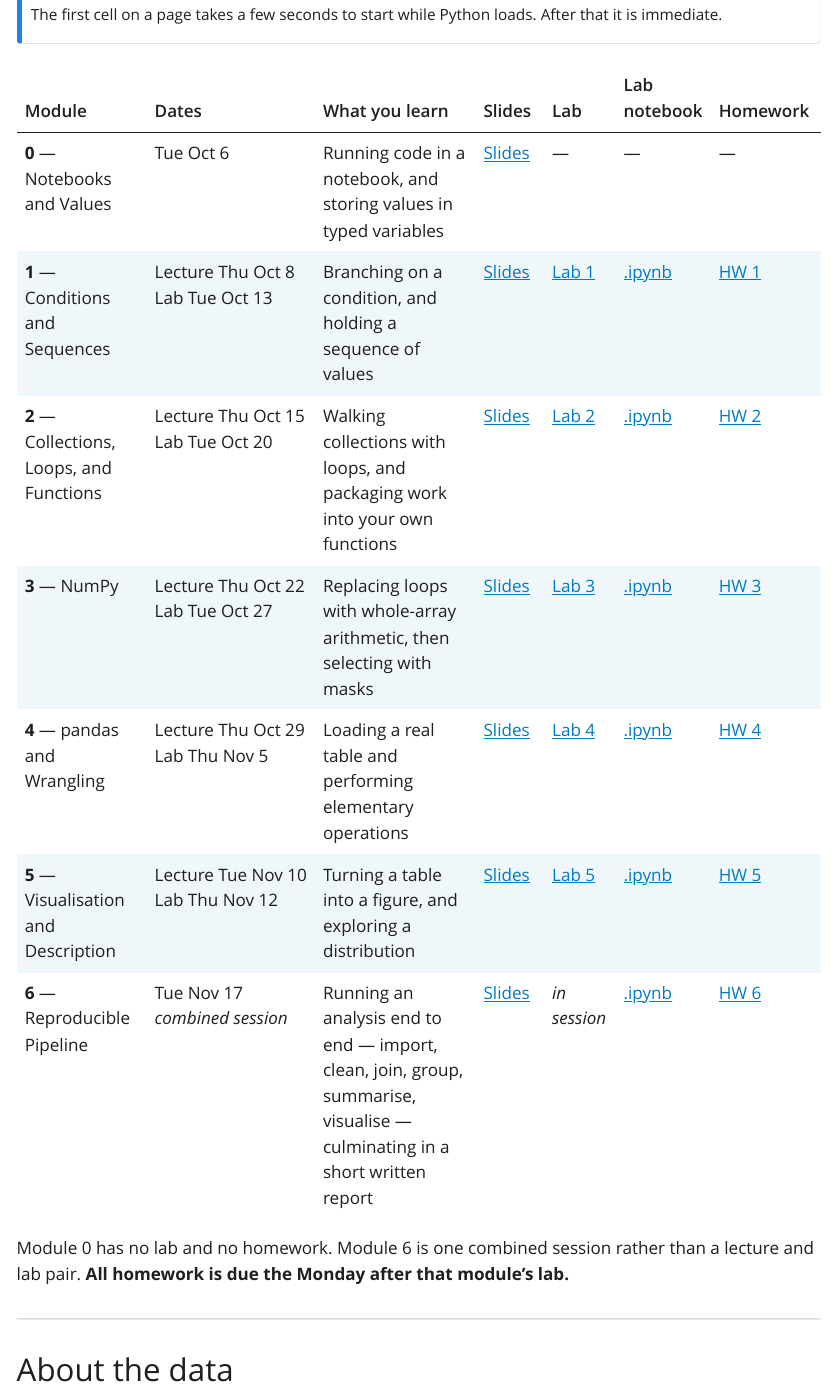
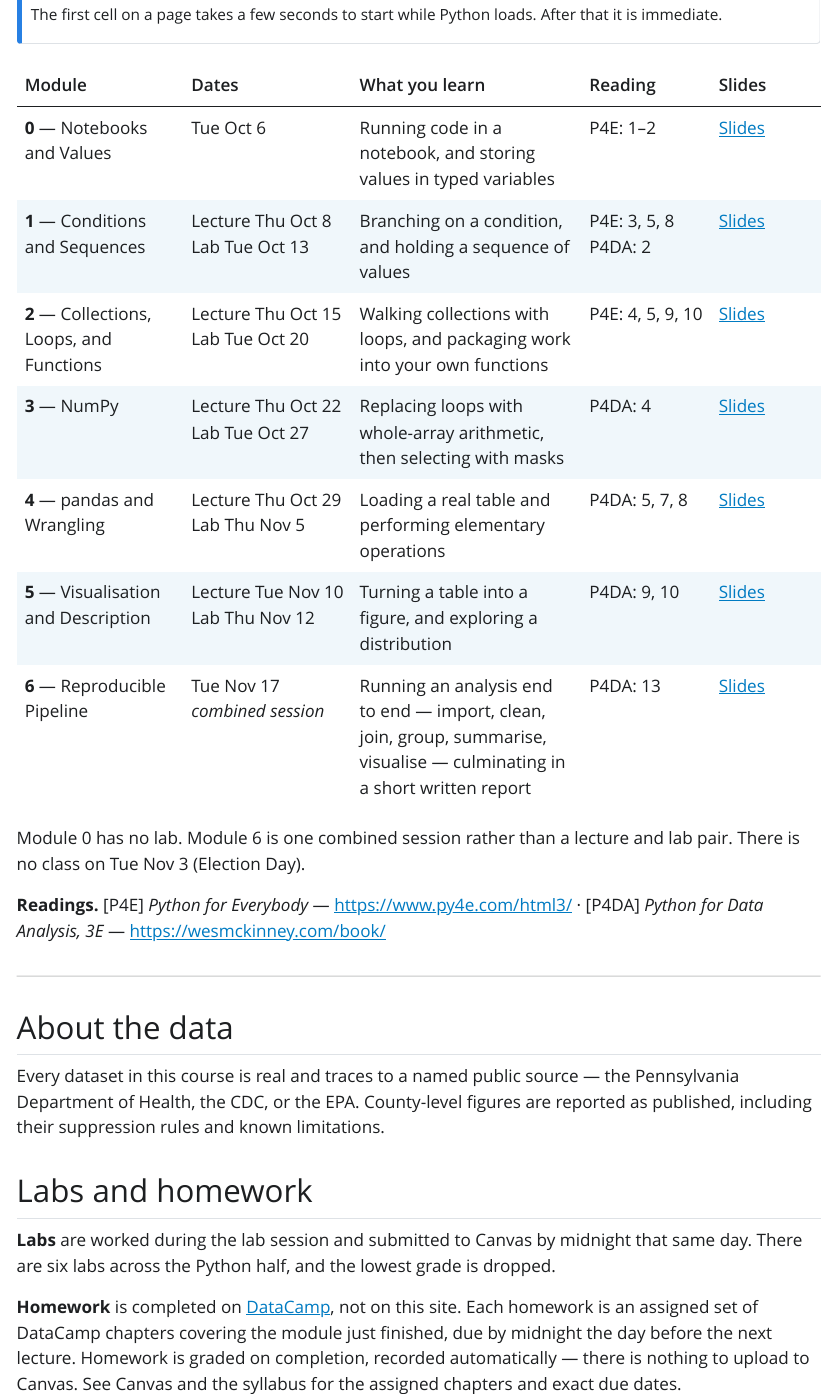
Before and after one commit to soumikp/pubhlt0411-python, a Quarto document (index.qmd): the page in a window 1100 px wide, from 380 px down. The pictures show the output file index.html that the author committed with the source, opened offline; Quarto's library style sheets are replaced by a plain one without menus.

Commit message:
dun dun dun

```diff
--- a/index.qmd
+++ b/index.qmd
@@ -21,20 +21,23 @@ The first cell on a page takes a few seconds to start while Python loads. After
 immediate.
 :::
 
-| Module | Dates | What you learn | Slides | Lab | Lab notebook | Homework |
-|:--|:--|:--|:--|:--|:--|:--|
-| **0** — Notebooks and Values | Tue&nbsp;Oct&nbsp;6 | Running code in a notebook, and storing values in typed variables | [Slides](module0/class/module0_lecture.html) | — | — | — |
-| **1** — Conditions and Sequences | Lecture&nbsp;Thu&nbsp;Oct&nbsp;8<br>Lab&nbsp;Tue&nbsp;Oct&nbsp;13 | Branching on a condition, and holding a sequence of values | [Slides](module1/class/module1_lecture.html) | [Lab 1](module1/lab/module1_lab.html) | [.ipynb](module1/lab/module1_lab.ipynb) | [HW 1](assignments/hw1_conditions_sequences.ipynb) |
-| **2** — Collections, Loops, and Functions | Lecture&nbsp;Thu&nbsp;Oct&nbsp;15<br>Lab&nbsp;Tue&nbsp;Oct&nbsp;20 | Walking collections with loops, and packaging work into your own functions | [Slides](module2/class/module2_lecture.html) | [Lab 2](module2/lab/module2_lab.html) | [.ipynb](module2/lab/module2_lab.ipynb) | [HW 2](assignments/hw2_collections_loops_functions.ipynb) |
-| **3** — NumPy | Lecture&nbsp;Thu&nbsp;Oct&nbsp;22<br>Lab&nbsp;Tue&nbsp;Oct&nbsp;27 | Replacing loops with whole-array arithmetic, then selecting with masks | [Slides](module3/class/module3_lecture.html) | [Lab 3](module3/lab/module3_lab.html) | [.ipynb](module3/lab/module3_lab.ipynb) | [HW 3](assignments/hw3_numpy.ipynb) |
-| **4** — pandas and Wrangling | Lecture&nbsp;Thu&nbsp;Oct&nbsp;29<br>Lab&nbsp;Thu&nbsp;Nov&nbsp;5 | Loading a real table and performing elementary operations | [Slides](module4/class/module4_lecture.html) | [Lab 4](module4/lab/module4_lab.html) | [.ipynb](module4/lab/module4_lab.ipynb) | [HW 4](assignments/hw4_pandas_wrangling.ipynb) |
-| **5** — Visualisation and Description | Lecture&nbsp;Tue&nbsp;Nov&nbsp;10<br>Lab&nbsp;Thu&nbsp;Nov&nbsp;12 | Turning a table into a figure, and exploring a distribution | [Slides](module5/class/module5_lecture.html) | [Lab 5](module5/lab/module5_lab.html) | [.ipynb](module5/lab/module5_lab.ipynb) | [HW 5](assignments/hw5_visualisation.ipynb) |
-| **6** — Reproducible Pipeline | Tue&nbsp;Nov&nbsp;17<br>*combined&nbsp;session* | Running an analysis end to end — import, clean, join, group, summarise, visualise — culminating in a short written report | [Slides](module6/class/module6_session.html) | *in session* | [.ipynb](module6/lab/module6_studio.ipynb) | [HW 6](assignments/hw6_reproducible_pipeline.ipynb) |
+| Module | Dates | What you learn | Reading | Slides |
+|:--|:--|:--|:--|:--|
+| **0** — Notebooks and Values | Tue&nbsp;Oct&nbsp;6 | Running code in a notebook, and storing values in typed variables | P4E:&nbsp;1–2 | [Slides](module0/class/module0_lecture.html) |
+| **1** — Conditions and Sequences | Lecture&nbsp;Thu&nbsp;Oct&nbsp;8<br>Lab&nbsp;Tue&nbsp;Oct&nbsp;13 | Branching on a condition, and holding a sequence of values | P4E:&nbsp;3,&nbsp;5,&nbsp;8<br>P4DA:&nbsp;2 | [Slides](module1/class/module1_lecture.html) |
+| **2** — Collections, Loops, and Functions | Lecture&nbsp;Thu&nbsp;Oct&nbsp;15<br>Lab&nbsp;Tue&nbsp;Oct&nbsp;20 | Walking collections with loops, and packaging work into your own functions | P4E:&nbsp;4,&nbsp;5,&nbsp;9,&nbsp;10 | [Slides](module2/class/module2_lecture.html) |
+| **3** — NumPy | Lecture&nbsp;Thu&nbsp;Oct&nbsp;22<br>Lab&nbsp;Tue&nbsp;Oct&nbsp;27 | Replacing loops with whole-array arithmetic, then selecting with masks | P4DA:&nbsp;4 | [Slides](module3/class/module3_lecture.html) |
+| **4** — pandas and Wrangling | Lecture&nbsp;Thu&nbsp;Oct&nbsp;29<br>Lab&nbsp;Thu&nbsp;Nov&nbsp;5 | Loading a real table and performing elementary operations | P4DA:&nbsp;5,&nbsp;7,&nbsp;8 | [Slides](module4/class/module4_lecture.html) |
+| **5** — Visualisation and Description | Lecture&nbsp;Tue&nbsp;Nov&nbsp;10<br>Lab&nbsp;Thu&nbsp;Nov&nbsp;12 | Turning a table into a figure, and exploring a distribution | P4DA:&nbsp;9,&nbsp;10 | [Slides](module5/class/module5_lecture.html) |
+| **6** — Reproducible Pipeline | Tue&nbsp;Nov&nbsp;17<br>*combined&nbsp;session* | Running an analysis end to end — import, clean, join, group, summarise, visualise — culminating in a short written report | P4DA:&nbsp;13 | [Slides](module6/class/module6_session.html) |
 
-: {.striped .hover tbl-colwidths="[17,15,25,9,9,11,14]"}
+: {.striped .hover tbl-colwidths="[22,17,32,14,15]"}
 
-Module 0 has no lab and no homework. Module 6 is one combined session rather than a
-lecture and lab pair. **All homework is due the Monday after that module's lab.**
+Module 0 has no lab. Module 6 is one combined session rather than a lecture and lab pair.
+There is no class on Tue Nov 3 (Election Day).
+
+**Readings.** [P4E] *Python for Everybody* — <https://www.py4e.com/html3/> ·
+[P4DA] *Python for Data Analysis, 3E* — <https://wesmckinney.com/book/>
 
 ---
 
@@ -44,7 +47,13 @@ Every dataset in this course is real and traces to a named public source — the
 Pennsylvania Department of Health, the CDC, or the EPA. County-level figures are reported
 as published, including their suppression rules and known limitations.
 
-## Submitting a lab: needs more work.
+## Labs and homework
 
-## Homework
+**Labs** are worked during the lab session and submitted to Canvas by midnight that same
+day. There are six labs across the Python half, and the lowest grade is dropped.
 
+**Homework** is completed on [DataCamp](https://www.datacamp.com), not on this site. Each
+homework is an assigned set of DataCamp chapters covering the module just finished, due by
+midnight the day before the next lecture. Homework is graded on completion, recorded
+automatically — there is nothing to upload to Canvas. See Canvas and the syllabus for the
+assigned chapters and exact due dates.
```
Also changed, not shown: index.html, index.qmd (6 more changed lines).
